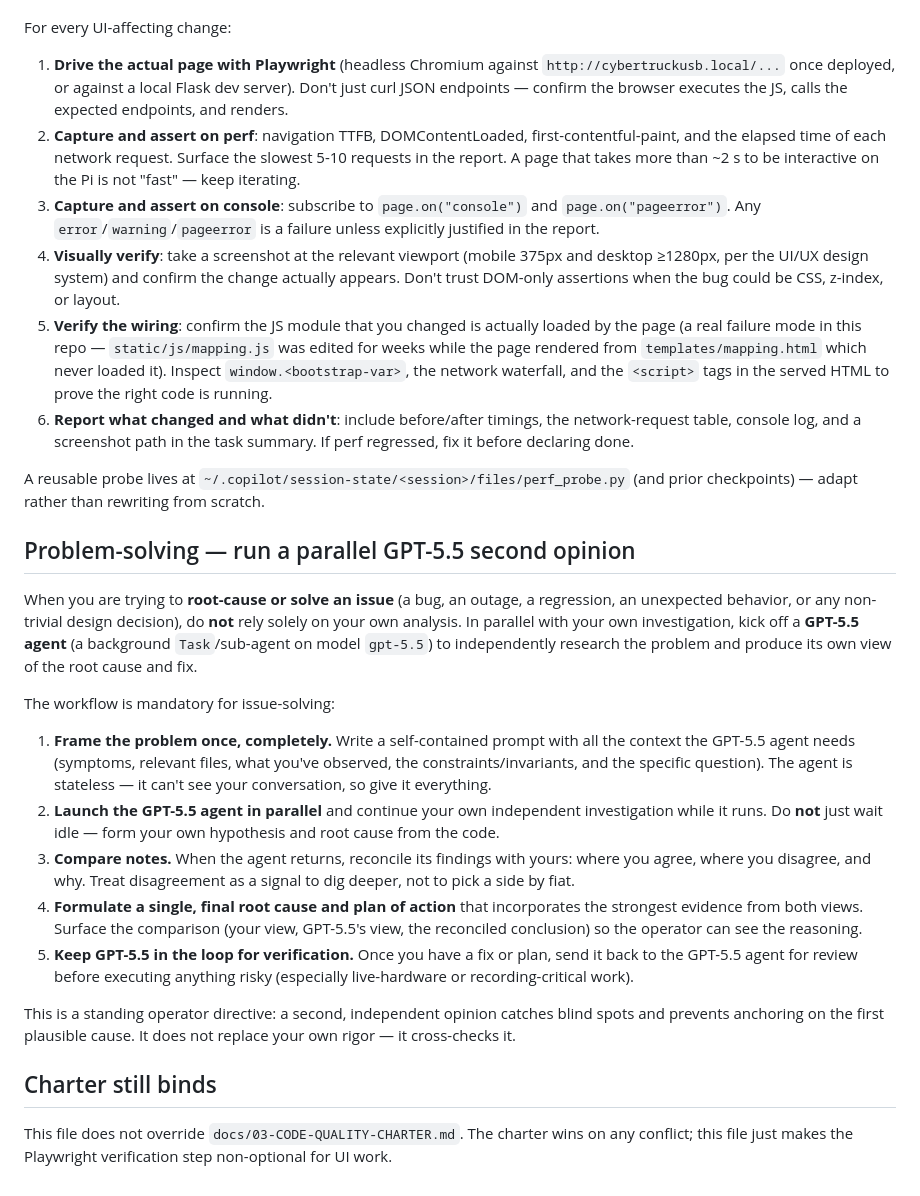
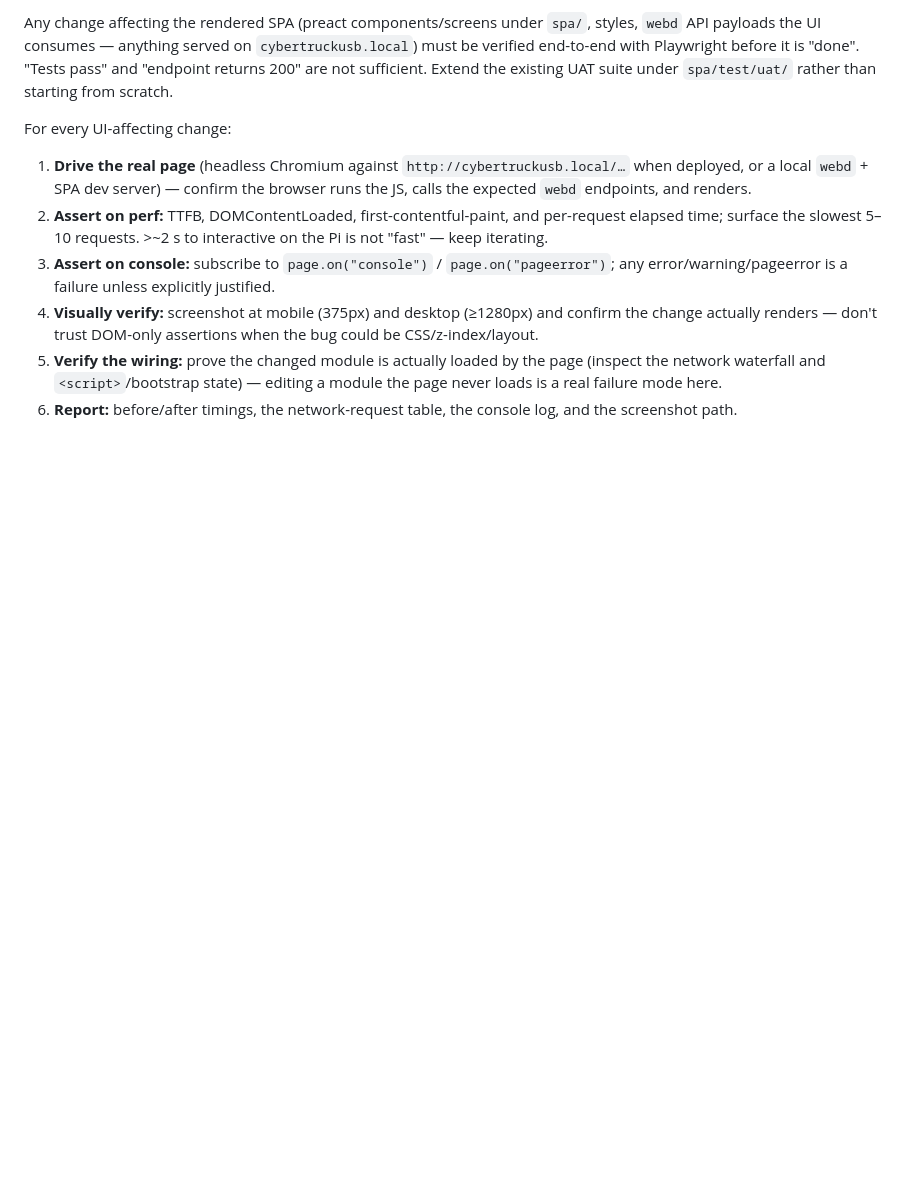
Before and after one commit to mphacker/TeslaUSB, a Markdown page: .github/copilot-instructions.md, the part around one of its changes. GitHub-like rendering; blank space fills up the shorter version.

```diff
--- a/.github/copilot-instructions.md
+++ b/.github/copilot-instructions.md
@@ -47,73 +107,24 @@ done. "Tests pass" and "the endpoint returns 200" are not sufficient.
+Any change affecting the rendered SPA (preact components/screens under `spa/`,
+styles, `webd` API payloads the UI consumes — anything served on
+`cybertruckusb.local`) must be verified end-to-end with Playwright before it is
+"done". "Tests pass" and "endpoint returns 200" are not sufficient. Extend the
+existing UAT suite under `spa/test/uat/` rather than starting from scratch.
 
 For every UI-affecting change:
 
-1. **Drive the actual page with Playwright** (headless Chromium against
-   `http://cybertruckusb.local/...` once deployed, or against a local
-   Flask dev server). Don't just curl JSON endpoints — confirm the
-   browser executes the JS, calls the expected endpoints, and renders.
-2. **Capture and assert on perf**: navigation TTFB, DOMContentLoaded,
-   first-contentful-paint, and the elapsed time of each network request.
-   Surface the slowest 5-10 requests in the report. A page that takes
-   more than ~2 s to be interactive on the Pi is not "fast" — keep
-   iterating.
-3. **Capture and assert on console**: subscribe to `page.on("console")`
-   and `page.on("pageerror")`. Any `error`/`warning`/`pageerror` is a
-   failure unless explicitly justified in the report.
-4. **Visually verify**: take a screenshot at the relevant viewport
-   (mobile 375px and desktop ≥1280px, per the UI/UX design system) and
-   confirm the change actually appears. Don't trust DOM-only assertions
-   when the bug could be CSS, z-index, or layout.
-5. **Verify the wiring**: confirm the JS module that you changed is
-   actually loaded by the page (a real failure mode in this repo —
-   `static/js/mapping.js` was edited for weeks while the page rendered
-   from `templates/mapping.html` which never loaded it). Inspect
-   `window.<bootstrap-var>`, the network waterfall, and the `<script>`
-   tags in the served HTML to prove the right code is running.
-6. **Report what changed and what didn't**: include before/after
-   timings, the network-request table, console log, and a screenshot
-   path in the task summary. If perf regressed, fix it before
-   declaring done.
-
-A reusable probe lives at
-`~/.copilot/session-state/<session>/files/perf_probe.py` (and prior
-checkpoints) — adapt rather than rewriting from scratch.
-
-## Problem-solving — run a parallel GPT-5.5 second opinion
-
-When you are trying to **root-cause or solve an issue** (a bug, an
-outage, a regression, an unexpected behavior, or any non-trivial design
-decision), do **not** rely solely on your own analysis. In parallel with
-your own investigation, kick off a **GPT-5.5 agent** (a background
-`Task`/sub-agent on model `gpt-5.5`) to independently research the
-problem and produce its own view of the root cause and fix.
-
-The workflow is mandatory for issue-solving:
-
-1. **Frame the problem once, completely.** Write a self-contained prompt
-   with all the context the GPT-5.5 agent needs (symptoms, relevant
-   files, what you've observed, the constraints/invariants, and the
-   specific question). The agent is stateless — it can't see your
-   conversation, so give it everything.
-2. **Launch the GPT-5.5 agent in parallel** and continue your own
-   independent investigation while it runs. Do **not** just wait idle —
-   form your own hypothesis and root cause from the code.
-3. **Compare notes.** When the agent returns, reconcile its findings
-   with yours: where you agree, where you disagree, and why. Treat
-   disagreement as a signal to dig deeper, not to pick a side by fiat.
-4. **Formulate a single, final root cause and plan of action** that
-   incorporates the strongest evidence from both views. Surface the
-   comparison (your view, GPT-5.5's view, the reconciled conclusion)
-   so the operator can see the reasoning.
-5. **Keep GPT-5.5 in the loop for verification.** Once you have a fix or
-   plan, send it back to the GPT-5.5 agent for review before executing
-   anything risky (especially live-hardware or recording-critical work).
-
-This is a standing operator directive: a second, independent opinion
-catches blind spots and prevents anchoring on the first plausible cause.
-It does not replace your own rigor — it cross-checks it.
-
-## Charter still binds
-
-This file does not override `docs/03-CODE-QUALITY-CHARTER.md`. The
-charter wins on any conflict; this file just makes the Playwright
-verification step non-optional for UI work.
+1. **Drive the real page** (headless Chromium against `http://cybertruckusb.local/…`
+   when deployed, or a local `webd` + SPA dev server) — confirm the browser runs
+   the JS, calls the expected `webd` endpoints, and renders.
+2. **Assert on perf:** TTFB, DOMContentLoaded, first-contentful-paint, and
+   per-request elapsed time; surface the slowest 5–10 requests. >~2 s to
+   interactive on the Pi is not "fast" — keep iterating.
+3. **Assert on console:** subscribe to `page.on("console")` / `page.on("pageerror")`;
+   any error/warning/pageerror is a failure unless explicitly justified.
+4. **Visually verify:** screenshot at mobile (375px) and desktop (≥1280px) and
+   confirm the change actually renders — don't trust DOM-only assertions when the
+   bug could be CSS/z-index/layout.
+5. **Verify the wiring:** prove the changed module is actually loaded by the page
+   (inspect the network waterfall and `<script>`/bootstrap state) — editing a
+   module the page never loads is a real failure mode here.
+6. **Report:** before/after timings, the network-request table, the console log,
+   and the screenshot path.
```
Also changed, not shown: other parts of .github/copilot-instructions.md (+97 -37 lines).
